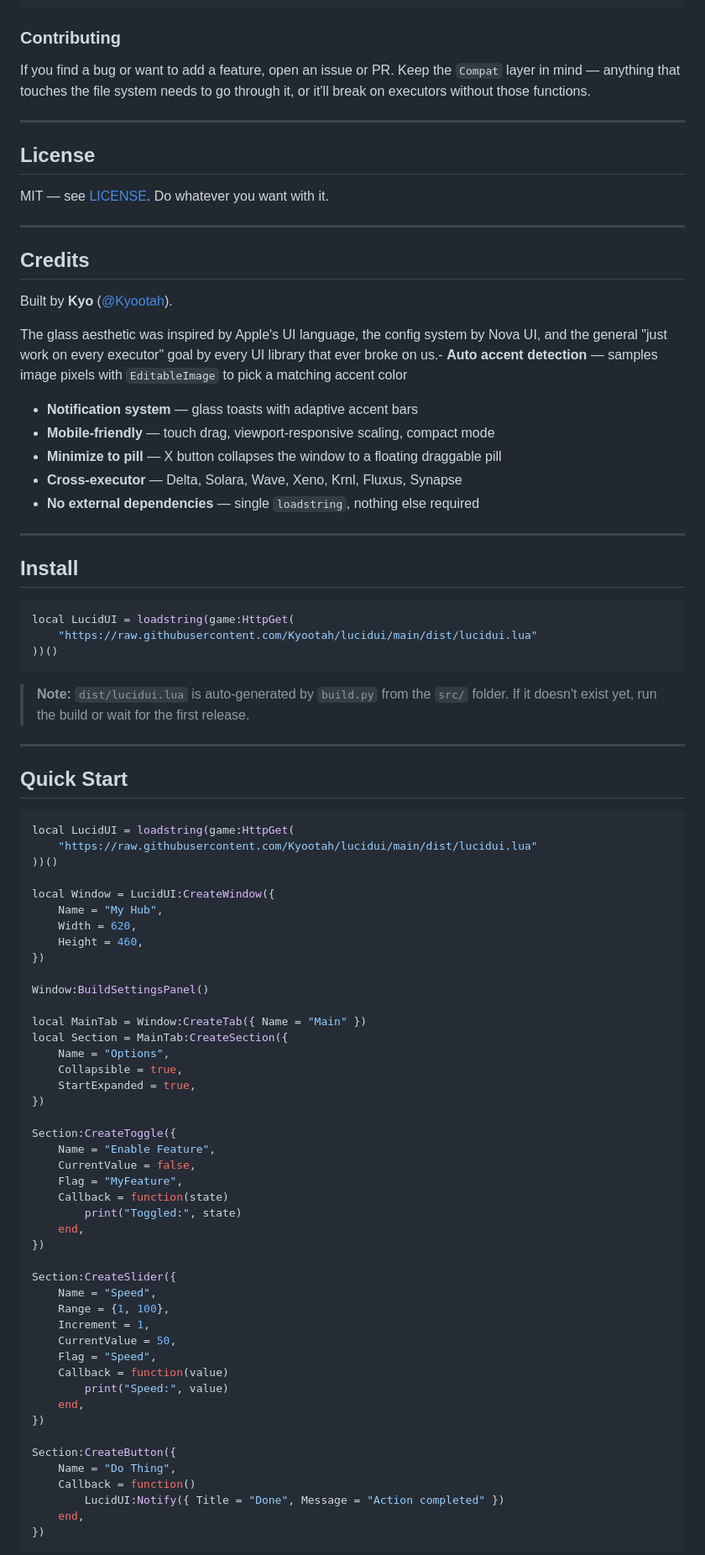
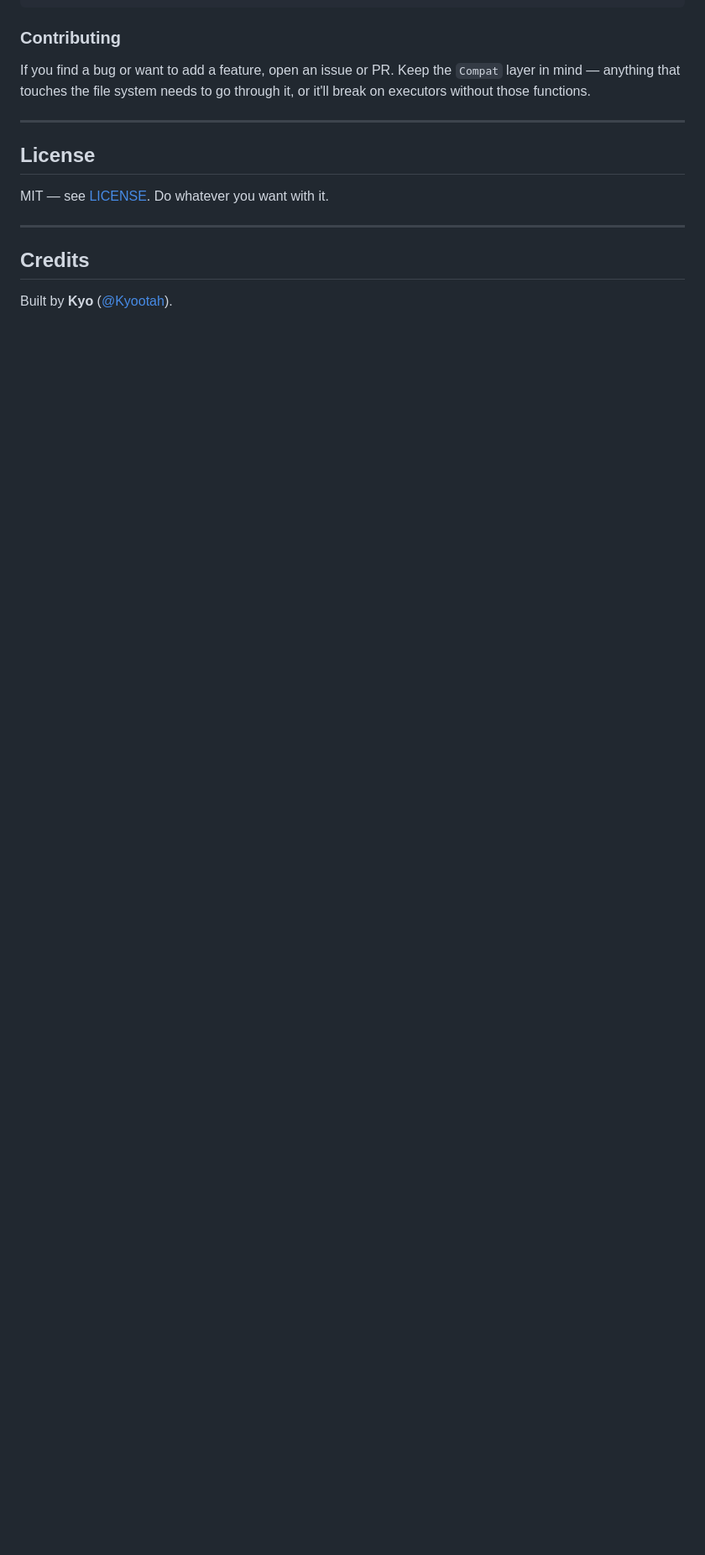
Before and after one commit to Kyotaah/lucidui, a Markdown page: README.md, the part around one of its changes. Shown at 84% size. Rendered like a GitHub page; blank space fills up the shorter version.

````diff
--- a/README.md
+++ b/README.md
@@ -280,72 +280 @@ Built by **Kyo** ([@Kyootah](https://github.com/Kyootah)).
 
-The glass aesthetic was inspired by Apple's UI language, the config system by Nova UI, and the general "just work on every executor" goal by every UI library that ever broke on us.- **Auto accent detection** — samples image pixels with `EditableImage` to pick a matching accent color
-- **Notification system** — glass toasts with adaptive accent bars
-- **Mobile-friendly** — touch drag, viewport-responsive scaling, compact mode
-- **Minimize to pill** — X button collapses the window to a floating draggable pill
-- **Cross-executor** — Delta, Solara, Wave, Xeno, Krnl, Fluxus, Synapse
-- **No external dependencies** — single `loadstring`, nothing else required
-
----
-
-## Install
-
-```lua
-local LucidUI = loadstring(game:HttpGet(
-    "https://raw.githubusercontent.com/Kyootah/lucidui/main/dist/lucidui.lua"
-))()
-```
-
-> **Note:** `dist/lucidui.lua` is auto-generated by `build.py` from the `src/` folder. If it doesn't exist yet, run the build or wait for the first release.
-
----
-
-## Quick Start
-
-```lua
-local LucidUI = loadstring(game:HttpGet(
-    "https://raw.githubusercontent.com/Kyootah/lucidui/main/dist/lucidui.lua"
-))()
-
-local Window = LucidUI:CreateWindow({
-    Name = "My Hub",
-    Width = 620,
-    Height = 460,
-})
-
-Window:BuildSettingsPanel()
-
-local MainTab = Window:CreateTab({ Name = "Main" })
-local Section = MainTab:CreateSection({
-    Name = "Options",
-    Collapsible = true,
-    StartExpanded = true,
-})
-
-Section:CreateToggle({
-    Name = "Enable Feature",
-    CurrentValue = false,
-    Flag = "MyFeature",
-    Callback = function(state)
-        print("Toggled:", state)
-    end,
-})
-
-Section:CreateSlider({
-    Name = "Speed",
-    Range = {1, 100},
-    Increment = 1,
-    CurrentValue = 50,
-    Flag = "Speed",
-    Callback = function(value)
-        print("Speed:", value)
-    end,
-})
-
-Section:CreateButton({
-    Name = "Do Thing",
-    Callback = function()
-        LucidUI:Notify({ Title = "Done", Message = "Action completed" })
-    end,
-})
-```
-
````
Also changed, not shown: other parts of README.md (+2 -135 lines).
